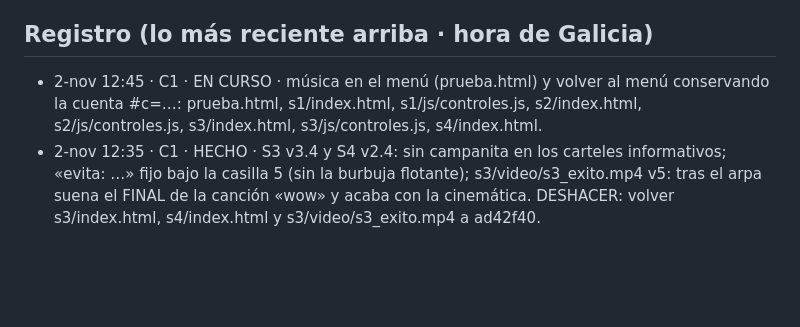
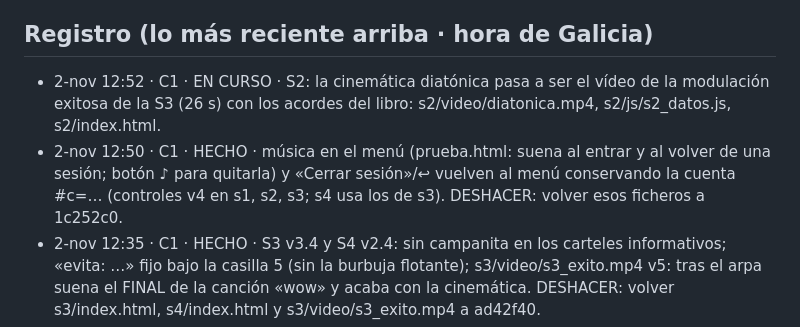
Before and after one commit to iagonaron/modulacion, a Markdown page: _COORDINACION-IA.md, the part around the change. Rendered like a GitHub page; blank space fills up the shorter version.

Commit message:
Coordinación: C1 HECHO (música del menú) + EN CURSO (S2 diatónica con el vídeo de éxito)

```diff
--- a/_COORDINACION-IA.md
+++ b/_COORDINACION-IA.md
@@ -5,7 +5,8 @@ Antes de subir nada: mira el último commit de `main`, lee esto, apunta abajo fe
 El index.html de siempre (el portal antiguo) no se toca: lo nuevo va en prueba.html, s1/, s2/…
 
 ## Registro (lo más reciente arriba · hora de Galicia)
-- 2-nov 12:45 · C1 · EN CURSO · música en el menú (prueba.html) y volver al menú conservando la cuenta #c=…: prueba.html, s1/index.html, s1/js/controles.js, s2/index.html, s2/js/controles.js, s3/index.html, s3/js/controles.js, s4/index.html.
+- 2-nov 12:52 · C1 · EN CURSO · S2: la cinemática diatónica pasa a ser el vídeo de la modulación exitosa de la S3 (26 s) con los acordes del libro: s2/video/diatonica.mp4, s2/js/s2_datos.js, s2/index.html.
+- 2-nov 12:50 · C1 · HECHO · música en el menú (prueba.html: suena al entrar y al volver de una sesión; botón ♪ para quitarla) y «Cerrar sesión»/↩ vuelven al menú conservando la cuenta #c=… (controles v4 en s1, s2, s3; s4 usa los de s3). DESHACER: volver esos ficheros a 1c252c0.
 - 2-nov 12:35 · C1 · HECHO · S3 v3.4 y S4 v2.4: sin campanita en los carteles informativos; «evita: …» fijo bajo la casilla 5 (sin la burbuja flotante); s3/video/s3_exito.mp4 v5: tras el arpa suena el FINAL de la canción «wow» y acaba con la cinemática. DESHACER: volver s3/index.html, s4/index.html y s3/video/s3_exito.mp4 a ad42f40.
 - 2-nov 09:55 · C1 · HECHO · S1 v49.1, S2 v14.2, S3 v3.3, S4 v2.3: «Cerrar sesión» y el final de cada sesión llevan a prueba.html (no al portal antiguo); cinemática «salvada» nueva (s3/video/s3_tropiezo.mp4: el puente se rompe, salta a tiempo, aterriza mal, se sacude y sigue); ARREGLO: la v3.2 (831b5a5) dejaba sin cerrar un comentario y el editor de casillas no respondía; corregido en S3 v3.3 y S4 v2.3. DESHACER: volver esos ficheros a c31b38f (ojo: entonces vuelve el fallo del editor).
 - 2-nov 09:40 · C1 · HECHO · S2 v14.1, S3 v3.2, S4 v2.2: botón «Comprobar» del test sin sombra doble (S2 y S3); en los ejemplos, el alumno robot se ve desde el principio, lee los carteles pasando el dedo bajo el texto y selecciona con clic de ratón (s3/sfx/raton.mp3, Splice), «Hecho» suena a tecla; el alumno real conserva sus sonidos; al completar la última casilla editable suena toda la secuencia. DESHACER: volver esos ficheros a 781e447.
```
